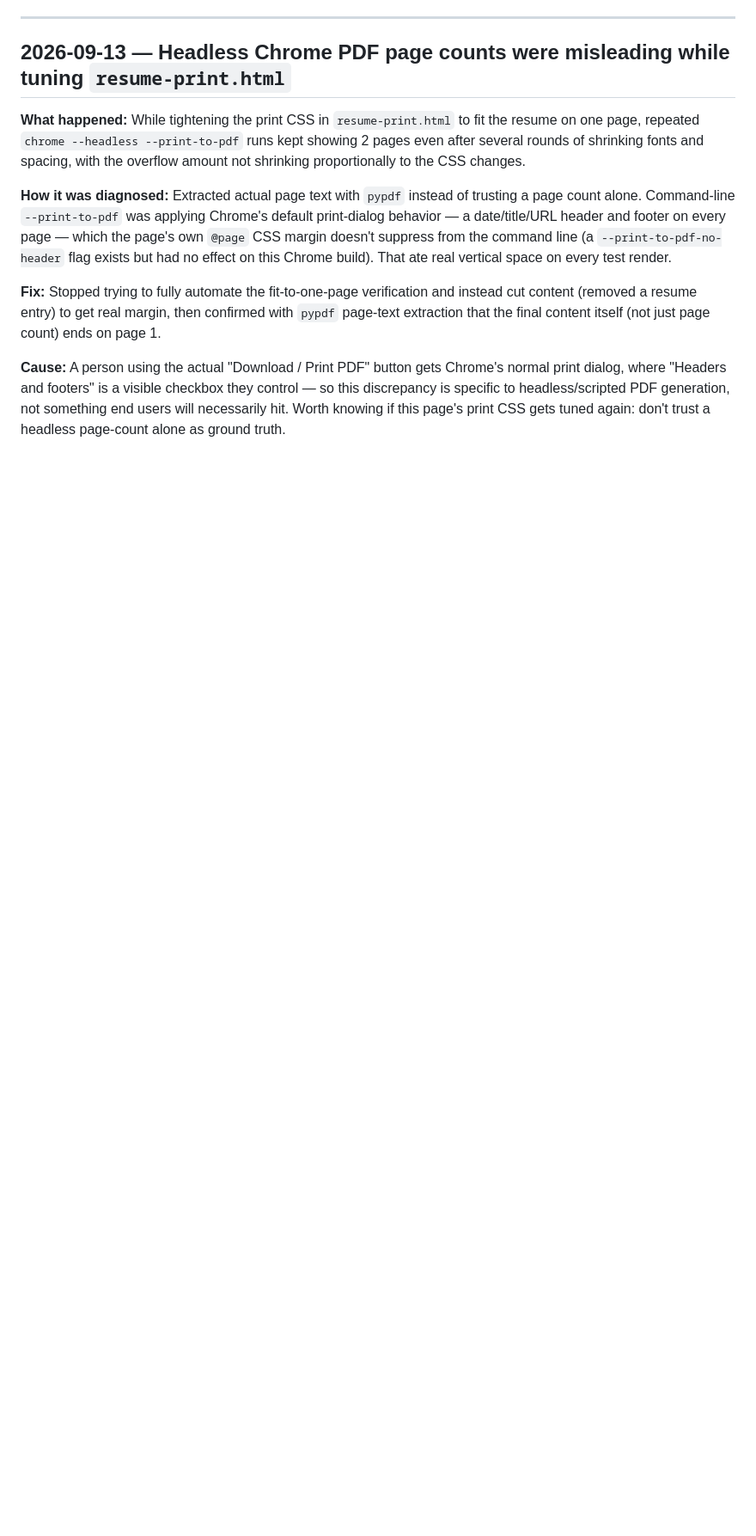
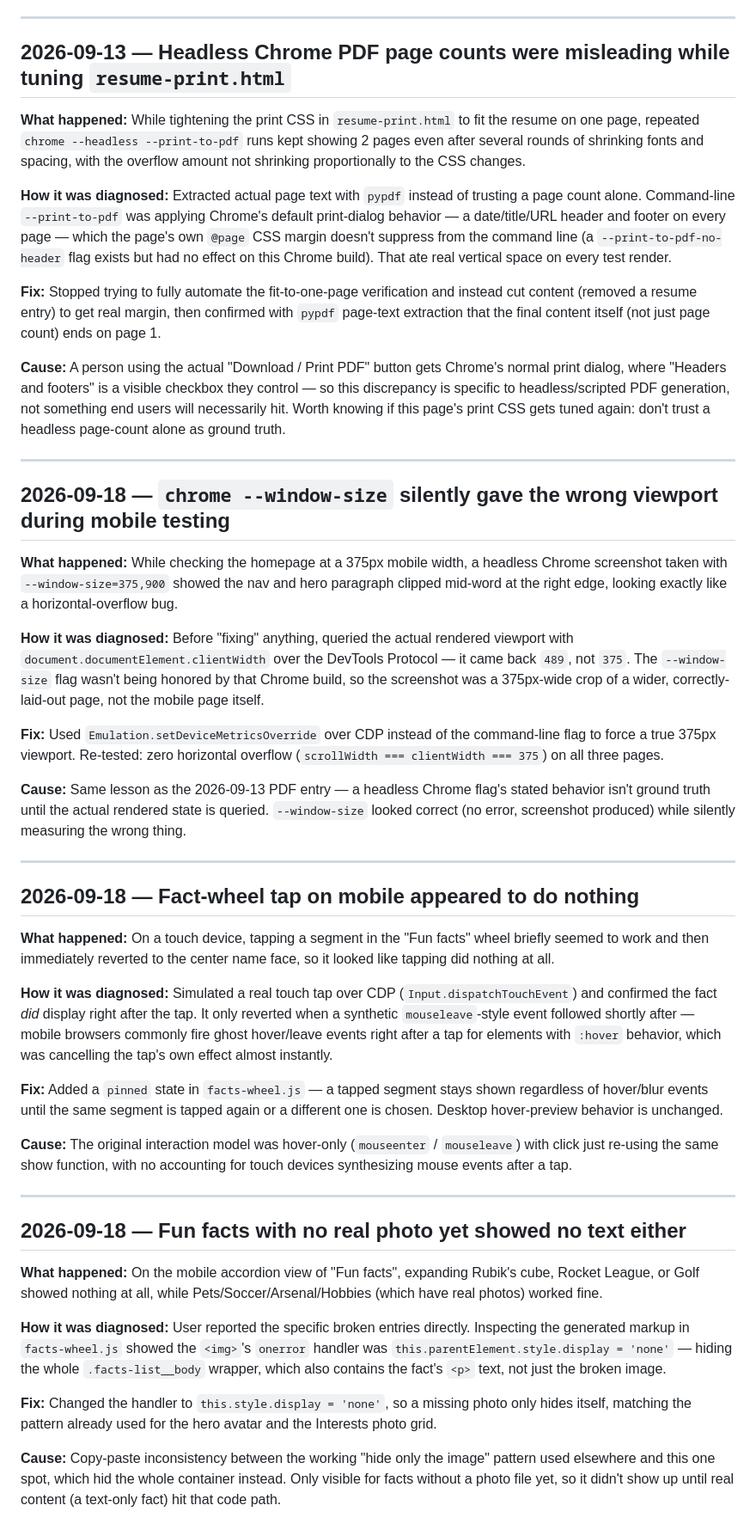
Before and after one commit to GunnarBozentko/GunnarBozentko.github.io, a Markdown page: TROUBLESHOOTING.md, the part around the change. Shown at 86% size. Drawn GitHub-style; blank space fills up the shorter version.

Commit message:
Log today's four debugging sessions in TROUBLESHOOTING.md
Misleading chrome --window-size viewport, the fact-wheel touch
snap-back, and the missing-photo-hides-text bug.

Co-Authored-By: Claude Sonnet 5 <noreply@anthropic.com>

```diff
--- a/TROUBLESHOOTING.md
+++ b/TROUBLESHOOTING.md
@@ -84,3 +84,78 @@ visible checkbox they control — so this discrepancy is specific to
 headless/scripted PDF generation, not something end users will
 necessarily hit. Worth knowing if this page's print CSS gets tuned
 again: don't trust a headless page-count alone as ground truth.
+
+---
+
+## 2026-09-18 — `chrome --window-size` silently gave the wrong viewport during mobile testing
+
+**What happened:** While checking the homepage at a 375px mobile
+width, a headless Chrome screenshot taken with `--window-size=375,900`
+showed the nav and hero paragraph clipped mid-word at the right edge,
+looking exactly like a horizontal-overflow bug.
+
+**How it was diagnosed:** Before "fixing" anything, queried the actual
+rendered viewport with `document.documentElement.clientWidth` over the
+DevTools Protocol — it came back `489`, not `375`. The `--window-size`
+flag wasn't being honored by that Chrome build, so the screenshot was
+a 375px-wide crop of a wider, correctly-laid-out page, not the mobile
+page itself.
+
+**Fix:** Used `Emulation.setDeviceMetricsOverride` over CDP instead of
+the command-line flag to force a true 375px viewport. Re-tested: zero
+horizontal overflow (`scrollWidth === clientWidth === 375`) on all
+three pages.
+
+**Cause:** Same lesson as the 2026-09-13 PDF entry — a headless Chrome
+flag's stated behavior isn't ground truth until the actual rendered
+state is queried. `--window-size` looked correct (no error, screenshot
+produced) while silently measuring the wrong thing.
+
+---
+
+## 2026-09-18 — Fact-wheel tap on mobile appeared to do nothing
+
+**What happened:** On a touch device, tapping a segment in the "Fun
+facts" wheel briefly seemed to work and then immediately reverted to
+the center name face, so it looked like tapping did nothing at all.
+
+**How it was diagnosed:** Simulated a real touch tap over CDP
+(`Input.dispatchTouchEvent`) and confirmed the fact *did* display right
+after the tap. It only reverted when a synthetic `mouseleave`-style
+event followed shortly after — mobile browsers commonly fire ghost
+hover/leave events right after a tap for elements with `:hover`
+behavior, which was cancelling the tap's own effect almost instantly.
+
+**Fix:** Added a `pinned` state in `facts-wheel.js` — a tapped segment
+stays shown regardless of hover/blur events until the same segment is
+tapped again or a different one is chosen. Desktop hover-preview
+behavior is unchanged.
+
+**Cause:** The original interaction model was hover-only (`mouseenter`
+/ `mouseleave`) with click just re-using the same show function, with
+no accounting for touch devices synthesizing mouse events after a tap.
+
+---
+
+## 2026-09-18 — Fun facts with no real photo yet showed no text either
+
+**What happened:** On the mobile accordion view of "Fun facts",
+expanding Rubik's cube, Rocket League, or Golf showed nothing at all,
+while Pets/Soccer/Arsenal/Hobbies (which have real photos) worked
+fine.
+
+**How it was diagnosed:** User reported the specific broken entries
+directly. Inspecting the generated markup in `facts-wheel.js` showed
+the `<img>`'s `onerror` handler was `this.parentElement.style.display
+= 'none'` — hiding the whole `.facts-list__body` wrapper, which also
+contains the fact's `<p>` text, not just the broken image.
+
+**Fix:** Changed the handler to `this.style.display = 'none'`, so a
+missing photo only hides itself, matching the pattern already used for
+the hero avatar and the Interests photo grid.
+
+**Cause:** Copy-paste inconsistency between the working "hide only the
+image" pattern used elsewhere and this one spot, which hid the whole
+container instead. Only visible for facts without a photo file yet, so
+it didn't show up until real content (a text-only fact) hit that
+code path.
```
